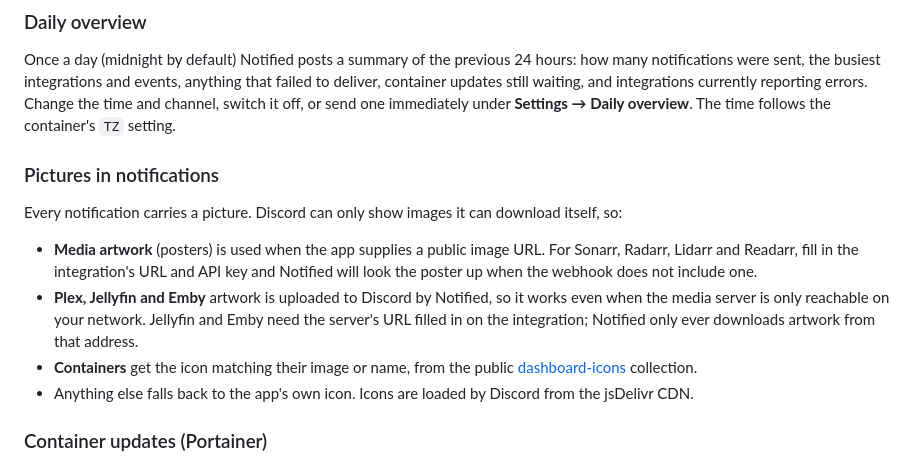
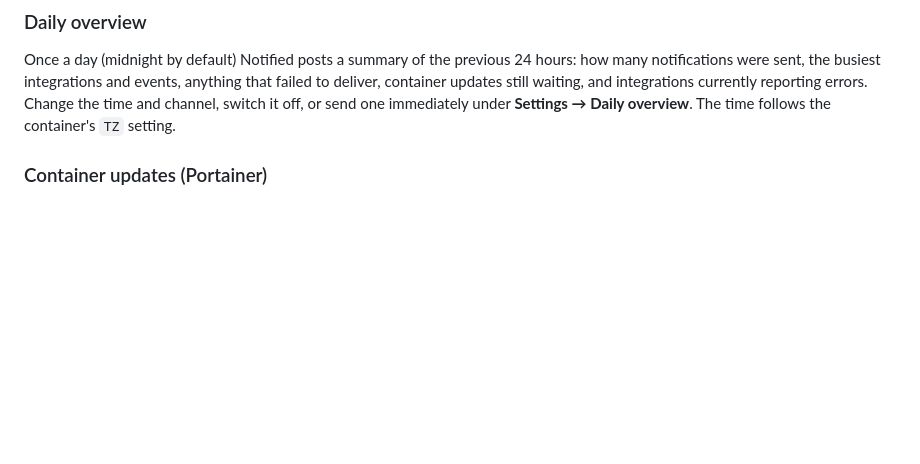
Before and after one commit to tet0r/notified, a Markdown page: README.md, the part around the change. Rendered like a GitHub page; blank space fills up the shorter version.

Commit message:
README: remove the Pictures in notifications section
Co-Authored-By: Claude Opus 5.5 <noreply@anthropic.com>

```diff
--- a/README.md
+++ b/README.md
@@ -61,20 +61,6 @@ notifications were sent, the busiest integrations and events, anything that fail
 container updates still waiting, and integrations currently reporting errors. Change the time and
 channel, switch it off, or send one immediately under **Settings → Daily overview**. The time
 follows the container's `TZ` setting.
-
-### Pictures in notifications
-
-Every notification carries a picture. Discord can only show images it can download itself, so:
-
-- **Media artwork** (posters) is used when the app supplies a public image URL. For Sonarr, Radarr,
-  Lidarr and Readarr, fill in the integration's URL and API key and Notified will look the poster up
-  when the webhook does not include one.
-- **Plex, Jellyfin and Emby** artwork is uploaded to Discord by Notified, so it works even when the
-  media server is only reachable on your network. Jellyfin and Emby need the server's URL filled in
-  on the integration; Notified only ever downloads artwork from that address.
-- **Containers** get the icon matching their image or name, from the public
-  [dashboard-icons](https://github.com/homarr-labs/dashboard-icons) collection.
-- Anything else falls back to the app's own icon. Icons are loaded by Discord from the jsDelivr CDN.
 
 ### Container updates (Portainer)
 
```
